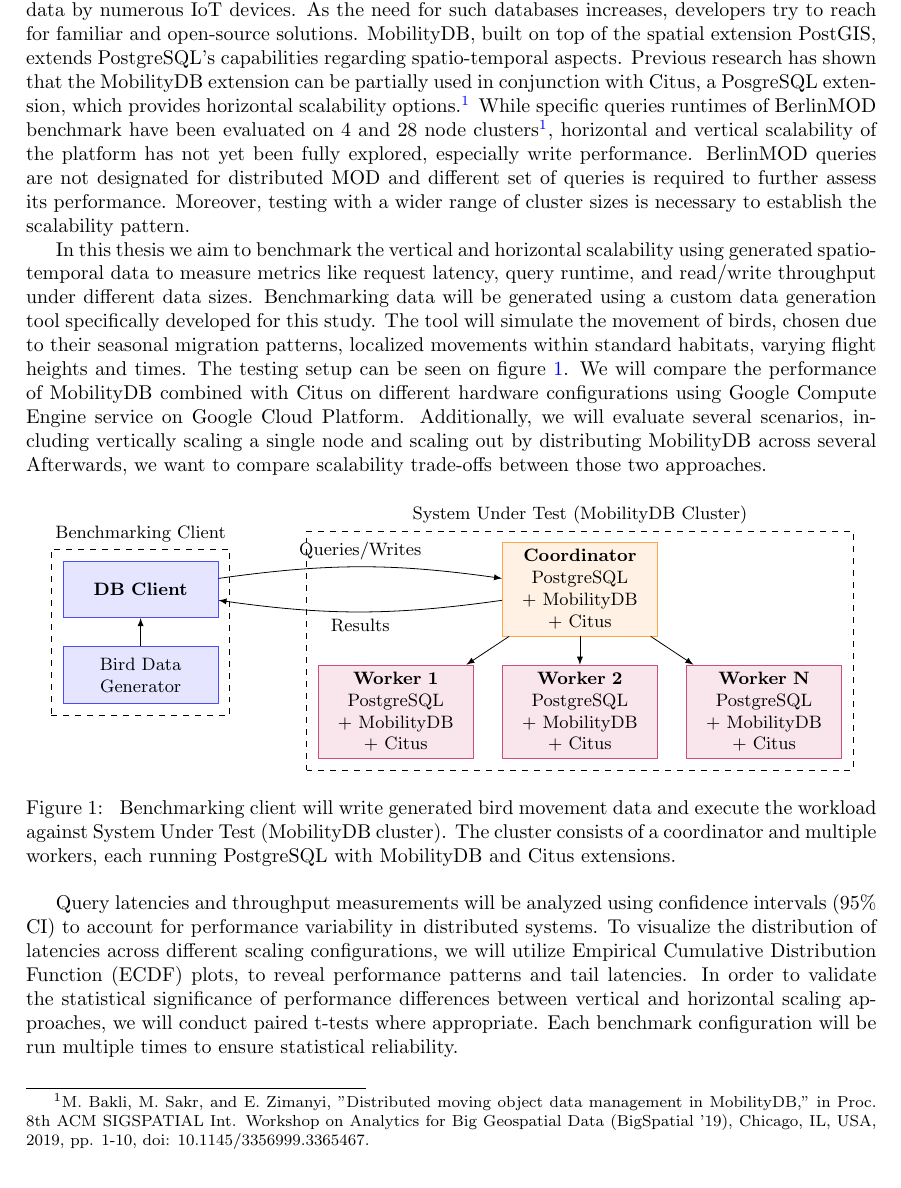
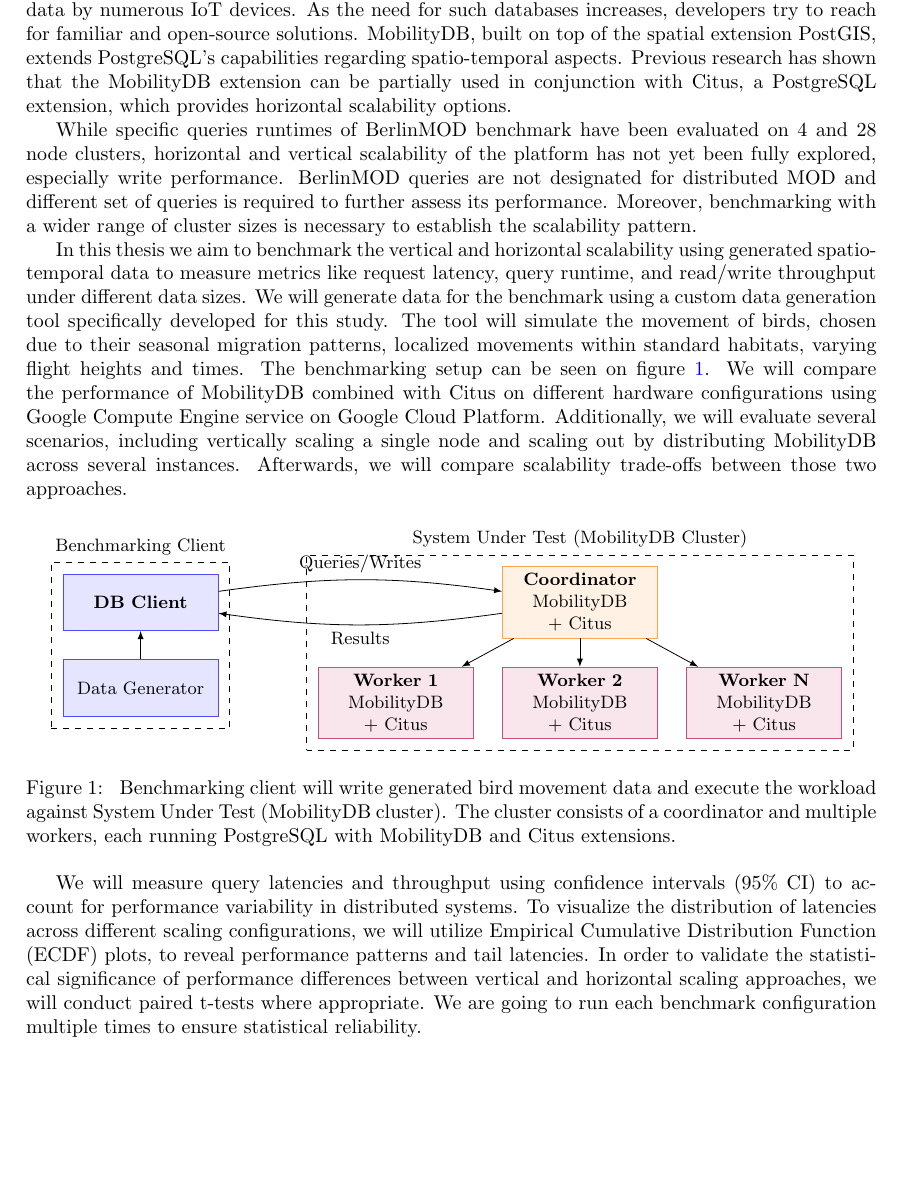
Before and after one commit to erykksc/bachelor-thesis, a LaTeX document (expose/src/expose.tex): part of the page, cut so that both start at the same text, the shorter picture padded with empty space. Compiled offline with pdfLaTeX.

Commit message:
Text: added changes based on Expose_BA_ver_3_feedback.pdf

```diff
--- a/expose/src/expose.tex
+++ b/expose/src/expose.tex
@@ -33,27 +33,21 @@
 Spatio-temporal databases are increasing in popularity due to increased
 production of such data by numerous IoT devices.
 As the need for such databases increases, developers try to reach for
-familiar  and open-source solutions.
+familiar and open-source solutions.
 MobilityDB, built on top of the spatial extension PostGIS, extends PostgreSQL's
 capabilities regarding spatio-temporal aspects.
 Previous research has shown that the MobilityDB extension can be partially used
-in conjunction with Citus, a PosgreSQL extension, which provides horizontal
-scalability options.\footnote{
-M. Bakli, M. Sakr, and E. Zimanyi,
-"Distributed moving object data management in MobilityDB,"
-in Proc. 8th ACM SIGSPATIAL Int. Workshop on Analytics for Big Geospatial Data
-(BigSpatial '19), Chicago, IL, USA, 2019,
-pp. 1-10, doi: 10.1145/3356999.3365467.
-\label{footnote:mobilitydb}
-}
+in conjunction with Citus, a PostgreSQL extension, which provides horizontal
+scalability options.
+
 % Problem Statement
 While specific queries runtimes of BerlinMOD benchmark have been
-evaluated on 4 and 28 node clusters\footref{footnote:mobilitydb},
+evaluated on 4 and 28 node clusters,
 horizontal and vertical scalability of the platform has not yet been fully
 explored, especially write performance.
 BerlinMOD queries are not designated for distributed MOD and different set of
 queries is required to further assess its performance.
-Moreover, testing with a wider range of cluster sizes is necessary to
+Moreover, benchmarking with a wider range of cluster sizes is necessary to
 establish the scalability pattern.
 
 % Solution Approach
@@ -61,19 +55,20 @@ In this thesis we aim to benchmark the vertical and horizontal scalability
 using generated spatio-temporal data to measure metrics like request
 latency, query runtime, and read/write throughput under different data sizes.
 % Aspired Implementation
-Benchmarking data will be generated using a custom data generation tool
+We will generate data for the benchmark using a custom data generation tool
 specifically developed for this study.
 The tool will simulate the movement of birds, chosen due to their
 seasonal migration patterns, localized movements within standard habitats,
-varying flight heights and times. The testing setup can be seen on figure
-\ref{fig:test_setup}.
+varying flight heights and times. The benchmarking setup can be seen on figure
+\ref{fig:bench_setup}.
 %
 We will compare the performance of MobilityDB combined with Citus on different
 hardware configurations using Google Compute Engine service on Google Cloud
 Platform.
 Additionally, we will evaluate several scenarios, including vertically scaling
 a single node and scaling out by distributing MobilityDB across several
-Afterwards, we want to compare scalability trade-offs between those two
+instances.
+Afterwards, we will compare scalability trade-offs between those two
 approaches.
 
 \begin{figure}[ht]
@@ -116,19 +111,19 @@ approaches.
     ]
     % Client components
     \node[client] (db_client) {\textbf{DB Client}};
-    \node[client, below=of db_client] (datagen) {Bird Data Generator};
+    \node[client, below=of db_client] (datagen) {Data Generator};
     % Client connections
     \draw[arrow] (datagen) -- (db_client);
     % Coordinator node
     \node[coordinator, right=5cm of db_client] (cn) {
-         \textbf{Coordinator}\\PostgreSQL \\+ MobilityDB \\+ Citus};
+         \textbf{Coordinator}\\MobilityDB \\+ Citus};
     % Worker nodes
     \node[worker, below=of cn] (w2) {
-	    \textbf{Worker 2}\\PostgreSQL \\+ MobilityDB \\+ Citus};
+	    \textbf{Worker 2}\\MobilityDB \\+ Citus};
     \node[worker, left=of w2] (w1) {
-	    \textbf{Worker 1}\\PostgreSQL \\+ MobilityDB \\+ Citus};
+	    \textbf{Worker 1}\\MobilityDB \\+ Citus};
     \node[worker, right=of w2] (w3) {
-	    \textbf{Worker N}\\PostgreSQL \\+ MobilityDB \\+ Citus};
+	    \textbf{Worker N}\\MobilityDB \\+ Citus};
     % Connections to workers
     \draw[arrow] (cn) -- (w1);
     \draw[arrow] (cn) -- (w2);
@@ -152,12 +147,12 @@ approaches.
 	The cluster consists of a coordinator and multiple workers, each running
 	PostgreSQL with MobilityDB and Citus extensions.
     }
-    \label{fig:test_setup}
+    \label{fig:bench_setup}
 \end{figure}
 
 % Analysis/ Evaluation
 % TODO:
-Query latencies and throughput measurements will be analyzed using confidence
+We will measure query latencies and throughput using confidence
 intervals (95\% CI) to account for performance variability in distributed
 systems.
 %
@@ -169,6 +164,6 @@ In order to validate the statistical significance of performance differences
 between vertical and horizontal scaling approaches, we will conduct paired
 t-tests where appropriate.
 %
-Each benchmark configuration will be run multiple times to ensure statistical
+We are going to run each benchmark configuration multiple times to ensure statistical
 reliability.
 \end{document}
```
